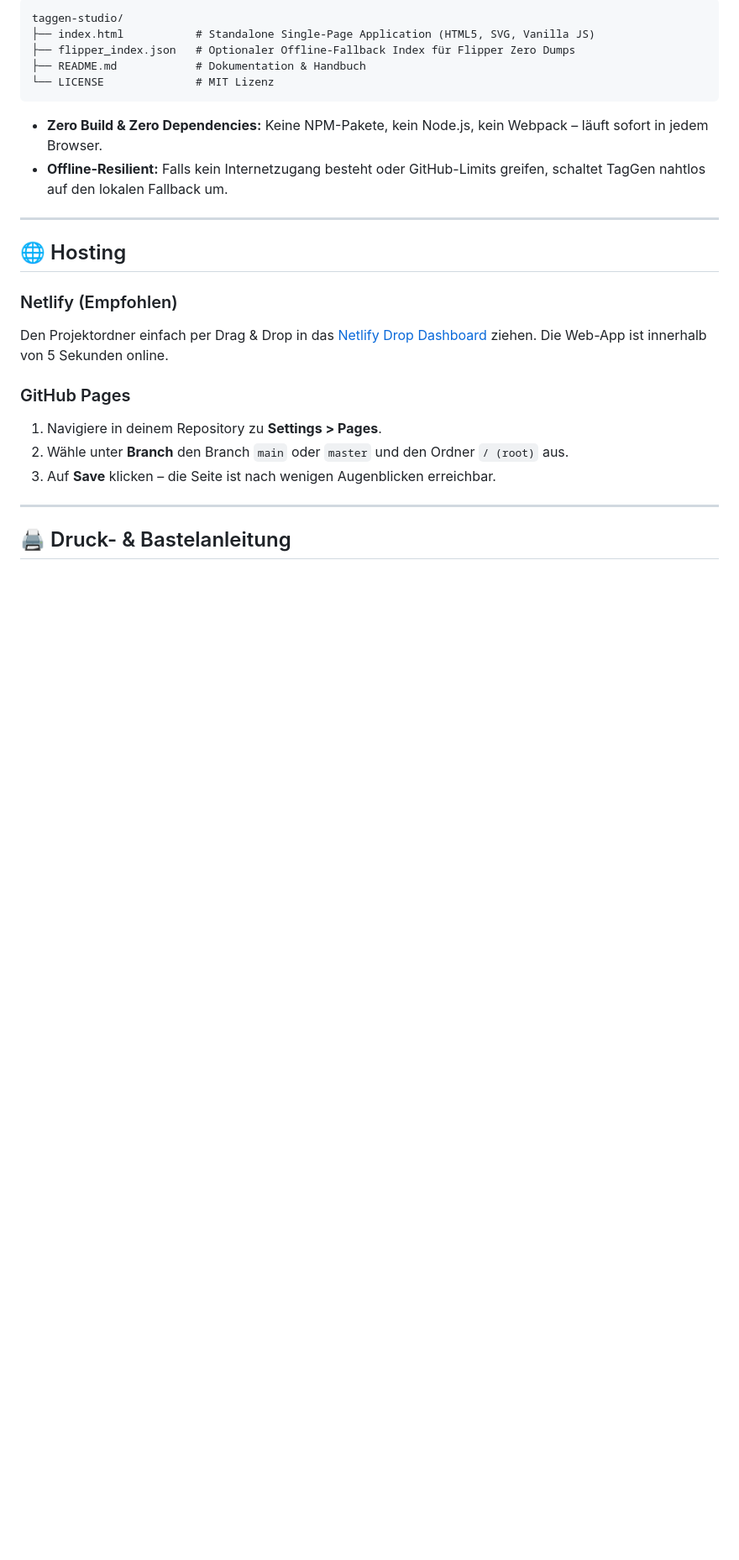
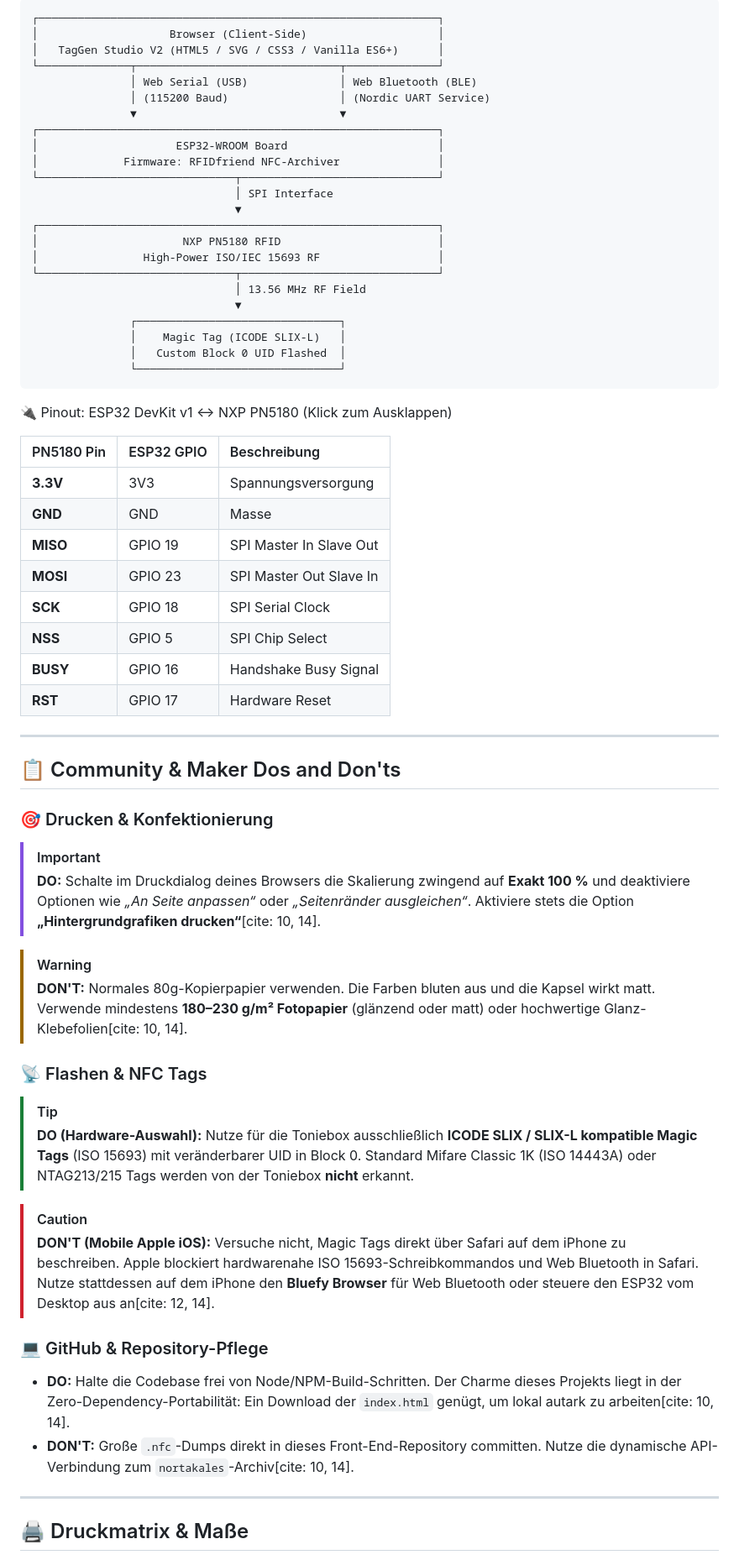
Before and after one commit to Stevenious/Tonie-custom-Tags-Cover-Generator, a Markdown page: readme.md, the part around one of its changes. Shown at 84% size. Rendered like a GitHub page; blank space fills up the shorter version.

````diff
--- a/readme.md
+++ b/readme.md
@@ -59,28 +71,72 @@ Egal ob runde Kapseln, Token oder genormte Avery-Zweckform-Etiketten: TagGen Stu
 
 ```
-taggen-studio/
-├── index.html           # Standalone Single-Page Application (HTML5, SVG, Vanilla JS)
-├── flipper_index.json   # Optionaler Offline-Fallback Index für Flipper Zero Dumps
-├── README.md            # Dokumentation & Handbuch
-└── LICENSE              # MIT Lizenz
+┌─────────────────────────────────────────────────────────────┐
+│                    Browser (Client-Side)                    │
+│   TagGen Studio V2 (HTML5 / SVG / CSS3 / Vanilla ES6+)      │
+└──────────────┬───────────────────────────────┬──────────────┘
+               │ Web Serial (USB)              │ Web Bluetooth (BLE)
+               │ (115200 Baud)                 │ (Nordic UART Service)
+               ▼                               ▼
+┌─────────────────────────────────────────────────────────────┐
+│                     ESP32-WROOM Board                       │
+│             Firmware: RFIDfriend NFC-Archiver               │
+└──────────────────────────────┬──────────────────────────────┘
+                               │ SPI Interface
+                               ▼
+┌─────────────────────────────────────────────────────────────┐
+│                      NXP PN5180 RFID                        │
+│                High-Power ISO/IEC 15693 RF                  │
+└──────────────────────────────┬──────────────────────────────┘
+                               │ 13.56 MHz RF Field
+                               ▼
+               ┌───────────────────────────────┐
+               │    Magic Tag (ICODE SLIX-L)   │
+               │   Custom Block 0 UID Flashed  │
+               └───────────────────────────────┘
 ```
 
-* **Zero Build & Zero Dependencies:** Keine NPM-Pakete, kein Node.js, kein Webpack – läuft sofort in jedem Browser.
-* **Offline-Resilient:** Falls kein Internetzugang besteht oder GitHub-Limits greifen, schaltet TagGen nahtlos auf den lokalen Fallback um.
+
+🔌 Pinout: ESP32 DevKit v1 ↔ NXP PN5180 (Klick zum Ausklappen)
+
+| PN5180 Pin | ESP32 GPIO | Beschreibung |
+| :--- | :--- | :--- |
+| **3.3V** | 3V3 | Spannungsversorgung |
+| **GND** | GND | Masse |
+| **MISO** | GPIO 19 | SPI Master In Slave Out |
+| **MOSI** | GPIO 23 | SPI Master Out Slave In |
+| **SCK** | GPIO 18 | SPI Serial Clock |
+| **NSS** | GPIO 5 | SPI Chip Select |
+| **BUSY** | GPIO 16 | Handshake Busy Signal |
+| **RST** | GPIO 17 | Hardware Reset |
+
+
 
 ---
 
-## 🌐 Hosting
+## 📋 Community & Maker Dos and Don'ts
 
-### Netlify (Empfohlen)
-Den Projektordner einfach per Drag & Drop in das [Netlify Drop Dashboard](https://app.netlify.com/drop) ziehen. Die Web-App ist innerhalb von 5 Sekunden online.
+### 🎯 Drucken & Konfektionierung
 
-### GitHub Pages
-1. Navigiere in deinem Repository zu **Settings > Pages**.
-2. Wähle unter **Branch** den Branch `main` oder `master` und den Ordner `/ (root)` aus.
-3. Auf **Save** klicken – die Seite ist nach wenigen Augenblicken erreichbar.
+> [!IMPORTANT]
+> **DO:** Schalte im Druckdialog deines Browsers die Skalierung zwingend auf **Exakt 100 %** und deaktiviere Optionen wie *„An Seite anpassen“* oder *„Seitenränder ausgleichen“*. Aktiviere stets die Option **„Hintergrundgrafiken drucken“**[cite: 10, 14].
+
+> [!WARNING]
+> **DON'T:** Normales 80g-Kopierpapier verwenden. Die Farben bluten aus und die Kapsel wirkt matt. Verwende mindestens **180–230 g/m² Fotopapier** (glänzend oder matt) oder hochwertige Glanz-Klebefolien[cite: 10, 14].
+
+### 📡 Flashen & NFC Tags
+
+> [!TIP]
+> **DO (Hardware-Auswahl):** Nutze für die Toniebox ausschließlich **ICODE SLIX / SLIX-L kompatible Magic Tags** (ISO 15693) mit veränderbarer UID in Block 0. Standard Mifare Classic 1K (ISO 14443A) oder NTAG213/215 Tags werden von der Toniebox **nicht** erkannt.
+
+> [!CAUTION]
+> **DON'T (Mobile Apple iOS):** Versuche nicht, Magic Tags direkt über Safari auf dem iPhone zu beschreiben. Apple blockiert hardwarenahe ISO 15693-Schreibkommandos und Web Bluetooth in Safari. Nutze stattdessen auf dem iPhone den **Bluefy Browser** für Web Bluetooth oder steuere den ESP32 vom Desktop aus an[cite: 12, 14].
+
+### 💻 GitHub & Repository-Pflege
+
+* **DO:** Halte die Codebase frei von Node/NPM-Build-Schritten. Der Charme dieses Projekts liegt in der Zero-Dependency-Portabilität: Ein Download der `index.html` genügt, um lokal autark zu arbeiten[cite: 10, 14].
+* **DON'T:** Große `.nfc`-Dumps direkt in dieses Front-End-Repository committen. Nutze die dynamische API-Verbindung zum `nortakales`-Archiv[cite: 10, 14].
 
 ---
 
-## 🖨️ Druck- & Bastelanleitung
+## 🖨️ Druckmatrix & Maße
 
````
Also changed, not shown: other parts of readme.md (+91 -52 lines).
